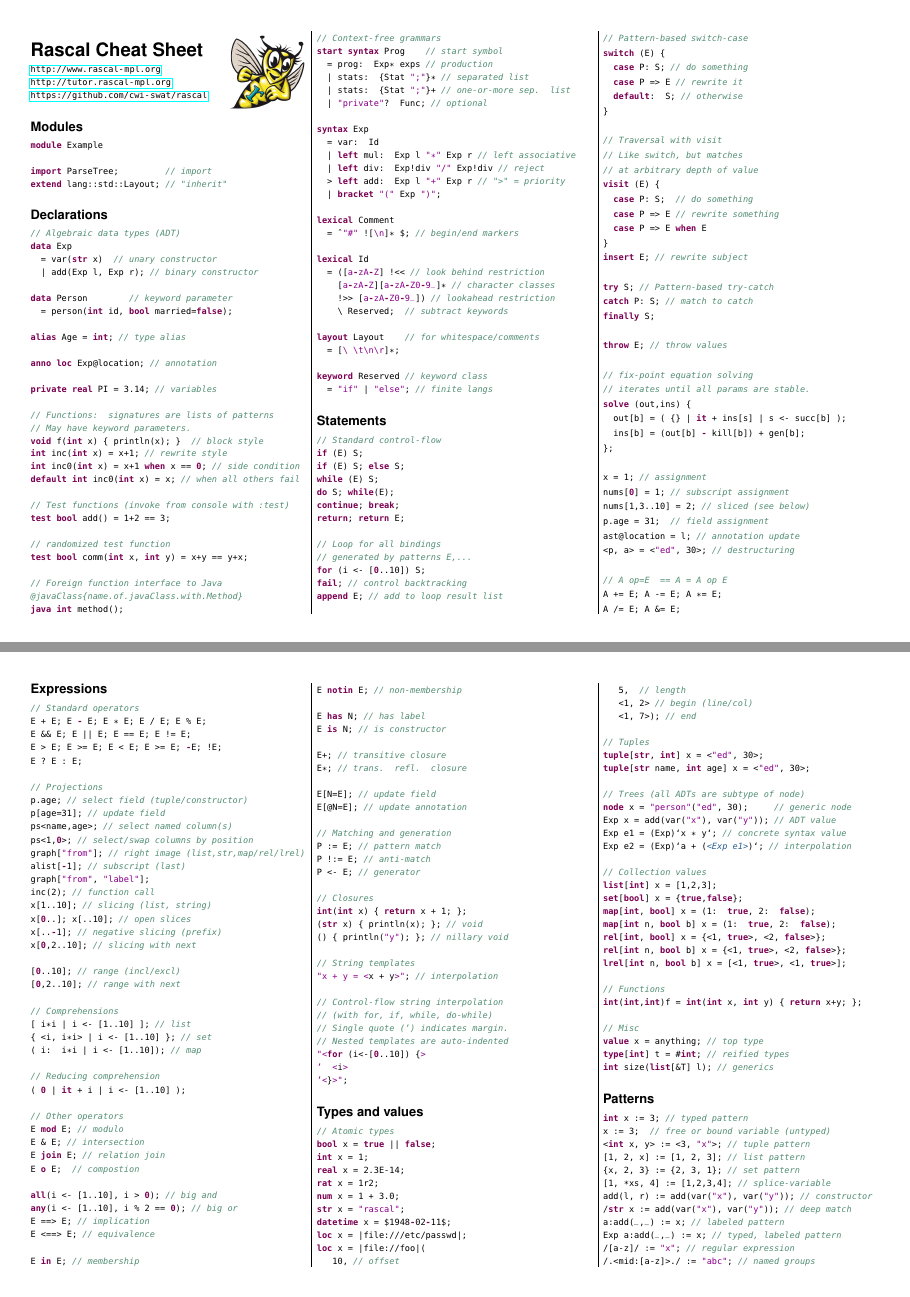
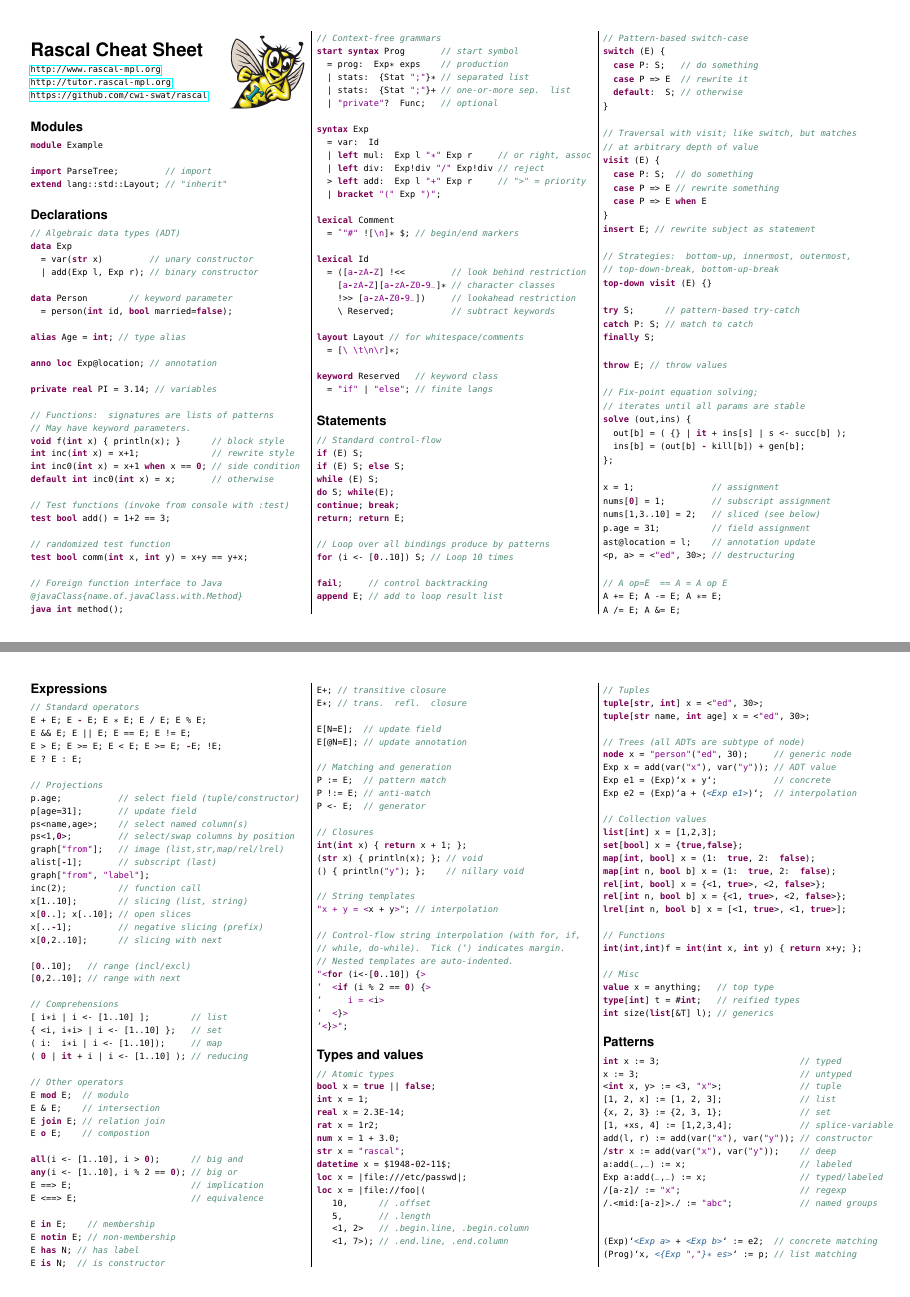
Before and after one commit to cwi-swat/rascal-cheat-sheet, a LaTeX document (sheet.tex): pages 1 and 2 of 3 before the commit and pages 1 and 2 of 2 after it, joined at a grey line. Compiled offline with pdfLaTeX.

Commit message:
Outlined comments.

```diff
--- a/sheet.tex
+++ b/sheet.tex
@@ -62,10 +62,10 @@
 
 \CAT{Comment}{// Functions: signatures are lists of patterns}
 \CAT{Comment}{// May have keyword parameters.}
-\CAT{Keyword}{void} f(\CAT{Keyword}{int} x) \{{} println(x); \}{}  \CAT{Comment}{// block style}
-\CAT{Keyword}{int} inc(\CAT{Keyword}{int} x) = x+1; \CAT{Comment}{// rewrite style}
+\CAT{Keyword}{void} f(\CAT{Keyword}{int} x) \{{} println(x); \}{}      \CAT{Comment}{// block style}
+\CAT{Keyword}{int} inc(\CAT{Keyword}{int} x) = x+1;              \CAT{Comment}{// rewrite style}
 \CAT{Keyword}{int} inc0(\CAT{Keyword}{int} x) = x+1 \CAT{Keyword}{when} x == \CAT{Keyword}{0}; \CAT{Comment}{// side condition}
-\CAT{Keyword}{default} \CAT{Keyword}{int} inc0(\CAT{Keyword}{int} x) = x; \CAT{Comment}{// when all others fail}
+\CAT{Keyword}{default} \CAT{Keyword}{int} inc0(\CAT{Keyword}{int} x) = x;       \CAT{Comment}{// otherwise}
 
 \CAT{Comment}{// Test functions (invoke from console with :test) }
 \CAT{Keyword}{test} \CAT{Keyword}{bool} add() = 1+2 == 3;
@@ -77,32 +77,32 @@
 \CAT{Comment}{@javaClass\{{}name.of.javaClass.with.Method\}{}}
 \CAT{Keyword}{java} \CAT{Keyword}{int} method();
 \CAT{Comment}{// Context-free grammars}
-\CAT{Keyword}{start} \CAT{Keyword}{syntax} Prog    \CAT{Comment}{// start symbol}
-  = prog: Exp* exps \CAT{Comment}{// production}
+\CAT{Keyword}{start} \CAT{Keyword}{syntax} Prog       \CAT{Comment}{// start symbol}
+  = prog: Exp* exps    \CAT{Comment}{// production}
   | stats: \{{}Stat \CAT{Constant}{";"}\}{}* \CAT{Comment}{// separated list}
   | stats: \{{}Stat \CAT{Constant}{";"}\}{}+ \CAT{Comment}{// one-or-more sep. list}
-  | \CAT{Constant}{"private"}? Func; \CAT{Comment}{// optional}
+  | \CAT{Constant}{"private"}? Func;   \CAT{Comment}{// optional}
 
 \CAT{Keyword}{syntax} Exp
   = var: Id
-  | \CAT{Keyword}{left} mul: Exp l \CAT{Constant}{"*"} Exp r \CAT{Comment}{// left associative}
+  | \CAT{Keyword}{left} mul: Exp l \CAT{Constant}{"*"} Exp r     \CAT{Comment}{// or right, assoc}
   | \CAT{Keyword}{left} div: Exp!div \CAT{Constant}{"/"} Exp!div \CAT{Comment}{// reject}
-  \textgreater{} \CAT{Keyword}{left} add: Exp l \CAT{Constant}{"+"} Exp r \CAT{Comment}{// "\textgreater{}" = priority}
+  \textgreater{} \CAT{Keyword}{left} add: Exp l \CAT{Constant}{"+"} Exp r     \CAT{Comment}{// "\textgreater{}" = priority}
   | \CAT{Keyword}{bracket} \CAT{Constant}{"("} Exp \CAT{Constant}{")"};
 
 \CAT{Keyword}{lexical} Comment
   = \^{}\CAT{Constant}{"\#"} !{}[\CAT{Constant}{\textbackslash{}n}]* \${}; \CAT{Comment}{// begin/end markers}
 
 \CAT{Keyword}{lexical} Id
-  = ({}[\CAT{Constant}{a}\CAT{Keyword}{-}\CAT{Constant}{z}\CAT{Constant}{A}\CAT{Keyword}{-}\CAT{Constant}{Z}] !\textless{}\textless{} \CAT{Comment}{// look behind restriction}
+  = ({}[\CAT{Constant}{a}\CAT{Keyword}{-}\CAT{Constant}{z}\CAT{Constant}{A}\CAT{Keyword}{-}\CAT{Constant}{Z}] !\textless{}\textless{}         \CAT{Comment}{// look behind restriction}
     {}[\CAT{Constant}{a}\CAT{Keyword}{-}\CAT{Constant}{z}\CAT{Constant}{A}\CAT{Keyword}{-}\CAT{Constant}{Z}]{}[\CAT{Constant}{a}\CAT{Keyword}{-}\CAT{Constant}{z}\CAT{Constant}{A}\CAT{Keyword}{-}\CAT{Constant}{Z}\CAT{Constant}{0}\CAT{Keyword}{-}\CAT{Constant}{9}\CAT{Constant}{\_{}}]* \CAT{Comment}{// character classes}
-    !\textgreater{}\textgreater{} {}[\CAT{Constant}{a}\CAT{Keyword}{-}\CAT{Constant}{z}\CAT{Constant}{A}\CAT{Keyword}{-}\CAT{Constant}{Z}\CAT{Constant}{0}\CAT{Keyword}{-}\CAT{Constant}{9}\CAT{Constant}{\_{}}]) \CAT{Comment}{// lookahead restriction}
-    \textbackslash{} Reserved;  \CAT{Comment}{// subtract keywords}
+    !\textgreater{}\textgreater{} {}[\CAT{Constant}{a}\CAT{Keyword}{-}\CAT{Constant}{z}\CAT{Constant}{A}\CAT{Keyword}{-}\CAT{Constant}{Z}\CAT{Constant}{0}\CAT{Keyword}{-}\CAT{Constant}{9}\CAT{Constant}{\_{}}])     \CAT{Comment}{// lookahead restriction}
+    \textbackslash{} Reserved;           \CAT{Comment}{// subtract keywords}
 
-\CAT{Keyword}{layout} Layout    \CAT{Comment}{// for whitespace/comments}
+\CAT{Keyword}{layout} Layout \CAT{Comment}{// for whitespace/comments}
   = {}[\CAT{Constant}{\textbackslash{} }\CAT{Constant}{\textbackslash{}t}\CAT{Constant}{\textbackslash{}n}\CAT{Constant}{\textbackslash{}r}]*;
 
-\CAT{Keyword}{keyword} Reserved \CAT{Comment}{// keyword class}
+\CAT{Keyword}{keyword} Reserved   \CAT{Comment}{// keyword class}
   = \CAT{Constant}{"if"} | \CAT{Constant}{"else"}; \CAT{Comment}{// finite langs}
 \end{rascal}
 \mysect{Statements}
@@ -115,47 +115,50 @@
 \CAT{Keyword}{continue}; \CAT{Keyword}{break};
 \CAT{Keyword}{return}; \CAT{Keyword}{return} E;
 
-\CAT{Comment}{// Loop for all bindings}
-\CAT{Comment}{// generated by patterns E,...}
-\CAT{Keyword}{for} (i \textless{}- {}[\CAT{Keyword}{0}..10]) S;
-\CAT{Keyword}{fail}; \CAT{Comment}{// control backtracking}
+\CAT{Comment}{// Loop over all bindings produce by patterns}
+\CAT{Keyword}{for} (i \textless{}- {}[\CAT{Keyword}{0}..10]) S; \CAT{Comment}{// Loop 10 times}
+
+\CAT{Keyword}{fail};     \CAT{Comment}{// control backtracking}
 \CAT{Keyword}{append} E; \CAT{Comment}{// add to loop result list}
 
 \CAT{Comment}{// Pattern-based switch-case}
 \CAT{Keyword}{switch} (E) \{{}
-  \CAT{Keyword}{case} P: S; \CAT{Comment}{// do something}
-  \CAT{Keyword}{case} P =\textgreater{} E \CAT{Comment}{// rewrite it}
+  \CAT{Keyword}{case} P: S;   \CAT{Comment}{// do something}
+  \CAT{Keyword}{case} P =\textgreater{} E  \CAT{Comment}{// rewrite it}
   \CAT{Keyword}{default}: S; \CAT{Comment}{// otherwise}
 \}{}
 
-\CAT{Comment}{// Traversal with visit}
-\CAT{Comment}{// Like switch, but matches}
+\CAT{Comment}{// Traversal with visit; like switch, but matches}
 \CAT{Comment}{// at arbitrary depth of value}
 \CAT{Keyword}{visit} (E) \{{}
   \CAT{Keyword}{case} P: S;  \CAT{Comment}{// do something}
   \CAT{Keyword}{case} P =\textgreater{} E \CAT{Comment}{// rewrite something}
   \CAT{Keyword}{case} P =\textgreater{} E \CAT{Keyword}{when} E
 \}{}
-\CAT{Keyword}{insert} E; \CAT{Comment}{// rewrite subject}
+\CAT{Keyword}{insert} E; \CAT{Comment}{// rewrite subject as statement}
 
-\CAT{Keyword}{try} S; \CAT{Comment}{// Pattern-based try-catch}
+\CAT{Comment}{// Strategies: bottom-up, innermost, outermost,}
+\CAT{Comment}{// top-down-break, bottom-up-break}
+\CAT{Keyword}{top-down visit} (E) \{{}\}
+
+\CAT{Keyword}{try} S;      \CAT{Comment}{// pattern-based try-catch}
 \CAT{Keyword}{catch} P: S; \CAT{Comment}{// match to catch}
 \CAT{Keyword}{finally} S;
 
 \CAT{Keyword}{throw} E; \CAT{Comment}{// throw values}
 
-\CAT{Comment}{// fix-point equation solving}
-\CAT{Comment}{// iterates until all params are stable.}
+\CAT{Comment}{// Fix-point equation solving;}
+\CAT{Comment}{// iterates until all params are stable}
 \CAT{Keyword}{solve} (out,ins) \{{}
   out{}[b] = ( \{{}\}{} | \CAT{Keyword}{it} + ins{}[s] | s \textless{}- succ{}[b] );
   ins{}[b] = (out{}[b] \CAT{Keyword}{-} kill{}[b]) + gen{}[b];
 \}{};
 
-x = 1; \CAT{Comment}{// assignment   }
-nums{}[\CAT{Keyword}{0}] = 1; \CAT{Comment}{// subscript assignment}
-nums{}[1,3..10] = 2; \CAT{Comment}{// sliced (see below)}
-p.age = 31;  \CAT{Comment}{// field assignment}
-ast@location = l; \CAT{Comment}{// annotation update}
+x = 1;               \CAT{Comment}{// assignment   }
+nums{}[\CAT{Keyword}{0}] = 1;         \CAT{Comment}{// subscript assignment}
+nums{}[1,3..10] = 2;   \CAT{Comment}{// sliced (see below)}
+p.age = 31;          \CAT{Comment}{// field assignment}
+ast@location = l;    \CAT{Comment}{// annotation update}
 \textless{}p, a\textgreater{} = \textless{}\CAT{Constant}{"ed"}, 30\textgreater{}; \CAT{Comment}{// destructuring}
 
 \CAT{Comment}{// A op=E  == A = A op E}
@@ -171,72 +174,69 @@ E \textgreater{} E; E \textgreater{}= E; E \textless{} E; E \textgreater{}= E; \
 E ? E : E;
 
 \CAT{Comment}{// Projections}
-p.age; \CAT{Comment}{// select field (tuple/constructor)}
-p{}[age=31]; \CAT{Comment}{// update field }
-ps\textless{}name,age\textgreater{}; \CAT{Comment}{// select named column(s)}
-ps\textless{}1,\CAT{Keyword}{0}\textgreater{}; \CAT{Comment}{// select/swap columns by position}
-graph{}[\CAT{Constant}{"from"}]; \CAT{Comment}{// right image (list,str,map/rel/lrel)}
-alist{}[\CAT{Keyword}{-}1]; \CAT{Comment}{// subscript (last)}
+p.age;           \CAT{Comment}{// select field (tuple/constructor)}
+p{}[age=31];       \CAT{Comment}{// update field }
+ps\textless{}name,age\textgreater{};    \CAT{Comment}{// select named column(s)}
+ps\textless{}1,\CAT{Keyword}{0}\textgreater{};         \CAT{Comment}{// select/swap columns by position}
+graph{}[\CAT{Constant}{"from"}];   \CAT{Comment}{// image (list,str,map/rel/lrel)}
+alist{}[\CAT{Keyword}{-}1];       \CAT{Comment}{// subscript (last)}
 graph{}[\CAT{Constant}{"from"}, \CAT{Constant}{"label"}];
-inc(2); \CAT{Comment}{// function call}
-x{}[1..10]; \CAT{Comment}{// slicing (list, string)}
+inc(2);          \CAT{Comment}{// function call}
+x{}[1..10];        \CAT{Comment}{// slicing (list, string)}
 x{}[\CAT{Keyword}{0}..]; x{}[..10]; \CAT{Comment}{// open slices}
-x{}[..\CAT{Keyword}{-}1]; \CAT{Comment}{// negative slicing (prefix)}
-x{}[\CAT{Keyword}{0},2..10]; \CAT{Comment}{// slicing with next}
+x{}[..\CAT{Keyword}{-}1];         \CAT{Comment}{// negative slicing (prefix)}
+x{}[\CAT{Keyword}{0},2..10];      \CAT{Comment}{// slicing with next}
 
-{}[\CAT{Keyword}{0}..10]; \CAT{Comment}{// range (incl/excl)}
+{}[\CAT{Keyword}{0}..10];   \CAT{Comment}{// range (incl/excl)}
 {}[\CAT{Keyword}{0},2..10]; \CAT{Comment}{// range with next }
 
 \CAT{Comment}{// Comprehensions}
-{}[ i*i | i \textless{}- {}[1..10] ]; \CAT{Comment}{// list }
-\{{} \textless{}i, i*i\textgreater{} | i \textless{}- {}[1..10] \}{}; \CAT{Comment}{// set }
-( i: i*i | i \textless{}- {}[1..10]); \CAT{Comment}{// map }
-
-\CAT{Comment}{// Reducing comprehension}
-( \CAT{Keyword}{0} | \CAT{Keyword}{it} + i | i \textless{}- {}[1..10] );
+{}[ i*i | i \textless{}- {}[1..10] ];        \CAT{Comment}{// list }
+\{{} \textless{}i, i*i\textgreater{} | i \textless{}- {}[1..10] \}{};   \CAT{Comment}{// set }
+( i: i*i | i \textless{}- {}[1..10]);     \CAT{Comment}{// map }
+( \CAT{Keyword}{0} | \CAT{Keyword}{it} + i | i \textless{}- {}[1..10] ); \CAT{Comment}{// reducing}
 
 \CAT{Comment}{// Other operators}
-E \CAT{Keyword}{mod} E; \CAT{Comment}{// modulo}
-E \&{} E; \CAT{Comment}{// intersection}
+E \CAT{Keyword}{mod} E;  \CAT{Comment}{// modulo}
+E \&{} E;    \CAT{Comment}{// intersection}
 E \CAT{Keyword}{join} E; \CAT{Comment}{// relation join}
-E \CAT{Keyword}{o} E;  \CAT{Comment}{// compostion}
+E \CAT{Keyword}{o} E;    \CAT{Comment}{// compostion}
 
-\CAT{Keyword}{all}(i \textless{}- {}[1..10], i \textgreater{} \CAT{Keyword}{0}); \CAT{Comment}{// big and}
+\CAT{Keyword}{all}(i \textless{}- {}[1..10], i \textgreater{} \CAT{Keyword}{0});      \CAT{Comment}{// big and}
 \CAT{Keyword}{any}(i \textless{}- {}[1..10], i \%{} 2 == \CAT{Keyword}{0}); \CAT{Comment}{// big or}
-E ==\textgreater{} E; \CAT{Comment}{// implication}
-E \textless{}==\textgreater{} E; \CAT{Comment}{// equivalence}
+E ==\textgreater{} E;                       \CAT{Comment}{// implication}
+E \textless{}==\textgreater{} E;                      \CAT{Comment}{// equivalence}
 
-E \CAT{Keyword}{in} E; \CAT{Comment}{// membership}
+E \CAT{Keyword}{in} E;    \CAT{Comment}{// membership}
 E \CAT{Keyword}{notin} E; \CAT{Comment}{// non-membership}
-
 E \CAT{Keyword}{has} N; \CAT{Comment}{// has label}
-E \CAT{Keyword}{is} N; \CAT{Comment}{// is constructor}
-
+E \CAT{Keyword}{is} N;  \CAT{Comment}{// is constructor}
 E+; \CAT{Comment}{// transitive closure}
 E*; \CAT{Comment}{// trans. refl. closure}
 
-E{}[N=E]; \CAT{Comment}{// update field}
+E{}[N=E];  \CAT{Comment}{// update field}
 E{}[@N=E]; \CAT{Comment}{// update annotation}
 
 \CAT{Comment}{// Matching and generation}
-P := E; \CAT{Comment}{// pattern match}
+P := E;  \CAT{Comment}{// pattern match}
 P !:= E; \CAT{Comment}{// anti-match}
-P \textless{}- E; \CAT{Comment}{// generator}
+P \textless{}- E;  \CAT{Comment}{// generator}
 
 \CAT{Comment}{// Closures}
 \CAT{Keyword}{int}(\CAT{Keyword}{int} x) \{{} \CAT{Keyword}{return} x + 1; \}{};
 (\CAT{Keyword}{str} x) \{{} println(x); \}{}; \CAT{Comment}{// void}
-() \{{} println(\CAT{Constant}{"y"}); \}{}; \CAT{Comment}{// nillary void }
+() \{{} println(\CAT{Constant}{"y"}); \}{};    \CAT{Comment}{// nillary void }
 
 \CAT{Comment}{// String templates}
 \CAT{Constant}{"x + y = \textless{}}x + y\CAT{Constant}{\textgreater{}"}; \CAT{Comment}{// interpolation}
 
-\CAT{Comment}{// Control-flow string interpolation}
-\CAT{Comment}{// (with for, if, while, do-while)}
-\CAT{Comment}{// Single quote (') indicates margin.}
-\CAT{Comment}{// Nested templates are auto-indented}
+\CAT{Comment}{// Control-flow string interpolation (with for, if, }
+\CAT{Comment}{// while, do-while). Tick (') indicates margin.}
+\CAT{Comment}{// Nested templates are auto-indented.}
 \CAT{Constant}{"\textless{}}\CAT{Keyword}{for} (i\textless{}-{}[\CAT{Keyword}{0}..10]) \{{}\CAT{Constant}{\textgreater{}
-'  \textless{}}i\CAT{Constant}{\textgreater{}
+'  \textless{}}\CAT{Keyword}{if} (i \%{} 2 == \CAT{Keyword}{0}) \{{}\CAT{Constant}{\textgreater{}
+'     i = \textless{}}i\CAT{Constant}{\textgreater{}
+'  \textless{}}\}{}\CAT{Constant}{\textgreater{}
 '\textless{}}\}{}\CAT{Constant}{\textgreater{}"};
 \end{rascal}
 \mysect{Types and values}
@@ -251,10 +251,11 @@ P \textless{}- E; \CAT{Comment}{// generator}
 \CAT{Keyword}{datetime} x = \${}1948\CAT{Keyword}{-}02\CAT{Keyword}{-}11\${};
 \CAT{Keyword}{loc} x = |file:///etc/passwd|;
 \CAT{Keyword}{loc} x = |file://foo|(
-   10, \CAT{Comment}{// offset}
-   5,  \CAT{Comment}{// length}
-   \textless{}1, 2\textgreater{} \CAT{Comment}{// begin (line/col)}
-   \textless{}1, 7\textgreater{}); \CAT{Comment}{// end }
+   10,      \CAT{Comment}{// .offset}
+   5,       \CAT{Comment}{// .length}
+   \textless{}1, 2\textgreater{}   \CAT{Comment}{// .begin.line, .begin.column}
+   \textless{}1, 7\textgreater{}); \CAT{Comment}{// .end.line, .end.column}
+
 
 \CAT{Comment}{// Tuples}
 \CAT{Keyword}{tuple}{}[\CAT{Keyword}{str}, \CAT{Keyword}{int}] x = \textless{}\CAT{Constant}{"ed"}, 30\textgreater{};
@@ -263,8 +264,8 @@ P \textless{}- E; \CAT{Comment}{// generator}
 \CAT{Comment}{// Trees (all ADTs are subtype of node)}
 \CAT{Keyword}{node} x = \CAT{Constant}{"person"}(\CAT{Constant}{"ed"}, 30);     \CAT{Comment}{// generic node}
 Exp x = add(var(\CAT{Constant}{"x"}), var(\CAT{Constant}{"y"})); \CAT{Comment}{// ADT value}
-Exp e1 = (Exp)`x * y`; \CAT{Comment}{// concrete syntax value}
-Exp e2 = (Exp)`a + (\CAT{MetaVariable}{\textless{}Exp e1\textgreater{}})`; \CAT{Comment}{// interpolation}
+Exp e1 = (Exp)`x * y`;           \CAT{Comment}{// concrete}
+Exp e2 = (Exp)`a + (\CAT{MetaVariable}{\textless{}Exp e1\textgreater{}})`;  \CAT{Comment}{// interpolation}
 
 \CAT{Comment}{// Collection values}
 \CAT{Keyword}{list}{}[\CAT{Keyword}{int}] x = {}[1,2,3];
@@ -279,26 +280,26 @@ Exp e2 = (Exp)`a + (\CAT{MetaVariable}{\textless{}Exp e1\textgreater{}})`; \CAT{
 \CAT{Keyword}{int}(\CAT{Keyword}{int},\CAT{Keyword}{int})f = \CAT{Keyword}{int}(\CAT{Keyword}{int} x, \CAT{Keyword}{int} y) \{{} \CAT{Keyword}{return} x+y; \}{};
 
 \CAT{Comment}{// Misc  }
-\CAT{Keyword}{value} x = anything; \CAT{Comment}{// top type}
-\CAT{Keyword}{type}{}[\CAT{Keyword}{int}] t = \#\CAT{Keyword}{int}; \CAT{Comment}{// reified types}
+\CAT{Keyword}{value} x = anything;   \CAT{Comment}{// top type}
+\CAT{Keyword}{type}{}[\CAT{Keyword}{int}] t = \#\CAT{Keyword}{int};   \CAT{Comment}{// reified types}
 \CAT{Keyword}{int} size(\CAT{Keyword}{list}{}[\&{}T] l); \CAT{Comment}{// generics}
 \end{rascal}
 \mysect{Patterns}
 \begin{rascal}
-\CAT{Keyword}{int} x := 3; \CAT{Comment}{// typed pattern}
-x := 3;  \CAT{Comment}{// free or bound variable (untyped)}
-\textless{}\CAT{Keyword}{int} x, y\textgreater{} := \textless{}3, \CAT{Constant}{"x"}\textgreater{}; \CAT{Comment}{// tuple pattern}
-{}[1, 2, x] := {}[1, 2, 3]; \CAT{Comment}{// list pattern}
-\{{}x, 2, 3\}{} := \{{}2, 3, 1\}{}; \CAT{Comment}{// set pattern}
-{}[1, *xs, 4] := {}[1,2,3,4]; \CAT{Comment}{// splice-variable}
+\CAT{Keyword}{int} x := 3;                           \CAT{Comment}{// typed}
+x := 3;                               \CAT{Comment}{// untyped}
+\textless{}\CAT{Keyword}{int} x, y\textgreater{} := \textless{}3, \CAT{Constant}{"x"}\textgreater{};               \CAT{Comment}{// tuple}
+{}[1, 2, x] := {}[1, 2, 3];               \CAT{Comment}{// list}
+\{{}x, 2, 3\}{} := \{{}2, 3, 1\}{};               \CAT{Comment}{// set}
+{}[1, *xs, 4] := {}[1,2,3,4];             \CAT{Comment}{// splice-variable}
 add(l, r) := add(var(\CAT{Constant}{"x"}), var(\CAT{Constant}{"y"})); \CAT{Comment}{// constructor}
-/\CAT{Keyword}{str} x := add(var(\CAT{Constant}{"x"}), var(\CAT{Constant}{"y"})); \CAT{Comment}{// deep match}
-a:add(\_{},\_{}) := x; \CAT{Comment}{// labeled pattern}
-Exp a:add(\_{},\_{}) := x; \CAT{Comment}{// typed, labeled pattern}
-/{}[a-z]/ := \CAT{Constant}{"x"}; \CAT{Comment}{// regular expression}
-/.\textless{}mid:{}[a-z]\textgreater{}./ := \CAT{Constant}{"abc"}; \CAT{Comment}{// named groups }
+/\CAT{Keyword}{str} x := add(var(\CAT{Constant}{"x"}), var(\CAT{Constant}{"y"}));    \CAT{Comment}{// deep}
+a:add(\_{},\_{}) := x;                      \CAT{Comment}{// labeled}
+Exp a:add(\_{},\_{}) := x;                  \CAT{Comment}{// typed/labeled}
+/{}[a-z]/ := \CAT{Constant}{"x"};                       \CAT{Comment}{// regexp}
+/.\textless{}mid:{}[a-z]\textgreater{}./ := \CAT{Constant}{"abc"};             \CAT{Comment}{// named groups }
 
-(Exp)`\CAT{MetaVariable}{\textless{}Exp a\textgreater{}} + \CAT{MetaVariable}{\textless{}Exp b\textgreater{}}` := e2; \CAT{Comment}{// concrete matching}
+(Exp)`\CAT{MetaVariable}{\textless{}Exp a\textgreater{}} + \CAT{MetaVariable}{\textless{}Exp b\textgreater{}}` := e2;  \CAT{Comment}{// concrete matching}
 (Prog)`x, \CAT{MetaVariable}{\textless{}\{{}Exp \CAT{Constant}{","}\}{}* es\textgreater{}}` := p; \CAT{Comment}{// list matching}
 \end{rascal}
 \end{multicols}
```
Also changed, not shown: sheet.pdf, sheet.tex (2 more changed lines).
